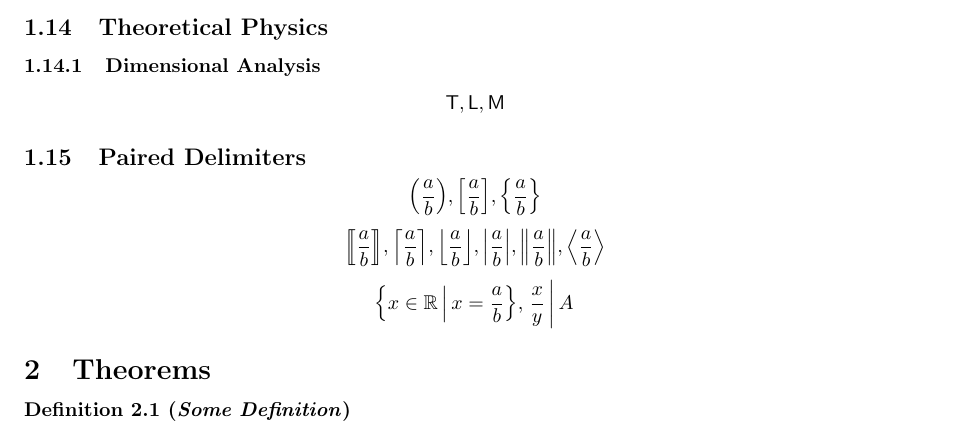
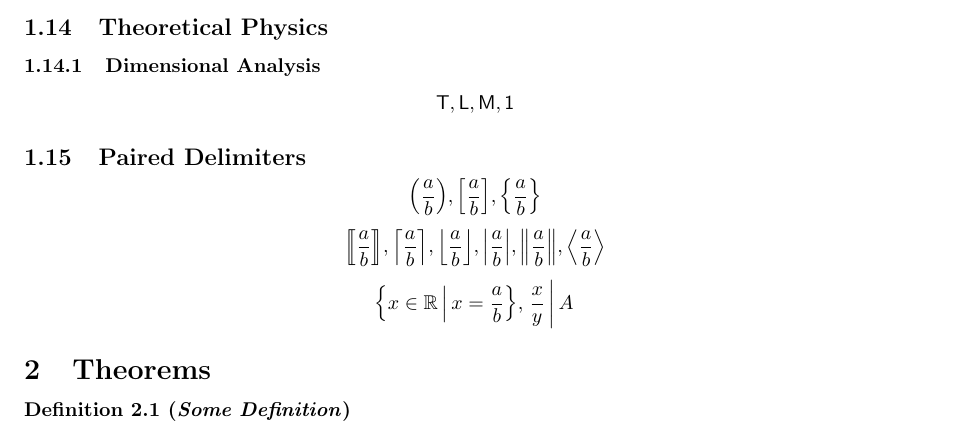
Before and after one commit to EasonSYC/latex-style, a LaTeX document (test.tex, which reads macros.tex): part of page 4 of 6, cut so that both start at the same text. Compiled offline with pdfLaTeX.

Commit message:
dimensionless.

```diff
--- a/macros.tex
+++ b/macros.tex
@@ -347,6 +347,8 @@
 \newcommand{\dimL}{\mathsf{L}}
 \newcommand{\dimM}{\mathsf{M}}
 
+\newcommand{\dimLess}{\mathsf{1}}
+
 % Paired Delimiters
 \DeclarePairedDelimiter{\paraN}{(}{)}
 \newcommand{\para}[1]{\paraN*{#1}}
--- a/test.tex
+++ b/test.tex
@@ -245,7 +245,7 @@
 
 \subsubsection{Dimensional Analysis}
 \[
-    \dimT, \dimL, \dimM
+    \dimT, \dimL, \dimM, \dimLess
 \]
 
 \subsection{Paired Delimiters}
```
Also changed, not shown: test.pdf.
